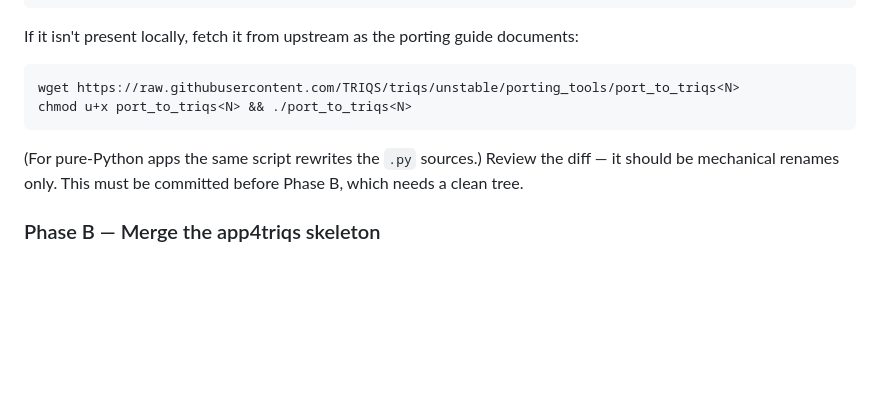
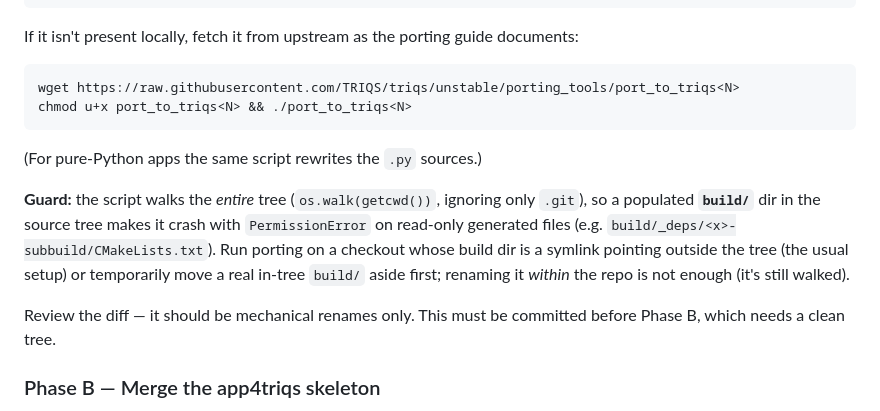
Before and after one commit to Wentzell/dotfiles, a Markdown page: .claude/commands/release-app.md, the part around the change. Rendered like a GitHub page; blank space fills up the shorter version.

Commit message:
release-app: guard Phase A porting against in-tree build artifacts
The TRIQS porting script walks the whole tree (ignores only .git) and
crashes on read-only generated files under build/. Document running it
with the build dir outside the source tree.

Assisted-by: Claude <noreply@anthropic.com>

````diff
--- a/.claude/commands/release-app.md
+++ b/.claude/commands/release-app.md
@@ -102,8 +102,16 @@ If it isn't present locally, fetch it from upstream as the porting guide documen
 wget https://raw.githubusercontent.com/TRIQS/triqs/unstable/porting_tools/port_to_triqs<N>
 chmod u+x port_to_triqs<N> && ./port_to_triqs<N>
 ```
-(For pure-Python apps the same script rewrites the `.py` sources.) Review the diff — it should be
-mechanical renames only. This must be committed before Phase B, which needs a clean tree.
+(For pure-Python apps the same script rewrites the `.py` sources.)
+
+**Guard:** the script walks the *entire* tree (`os.walk(getcwd())`, ignoring only `.git`), so a
+populated **`build/`** dir in the source tree makes it crash with `PermissionError` on read-only
+generated files (e.g. `build/_deps/<x>-subbuild/CMakeLists.txt`). Run porting on a checkout whose
+build dir is a symlink pointing outside the tree (the usual setup) or temporarily move a real
+in-tree `build/` aside first; renaming it *within* the repo is not enough (it's still walked).
+
+Review the diff — it should be mechanical renames only. This must be committed before Phase B,
+which needs a clean tree.
 
 ### Phase B — Merge the app4triqs skeleton
 `→ /merge-app4triqs`. Applies to **both** apps and core-libs (both carry `app4triqs-remote`).
````
